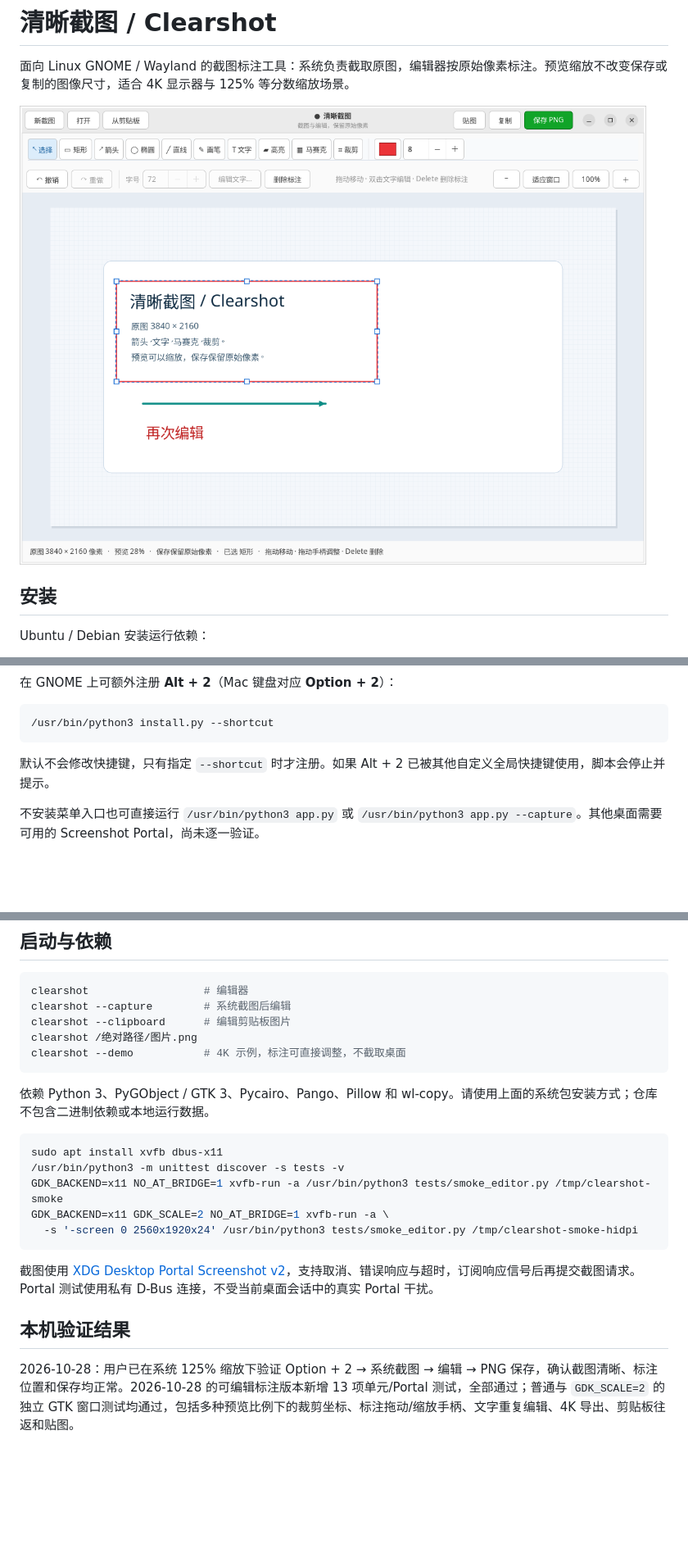
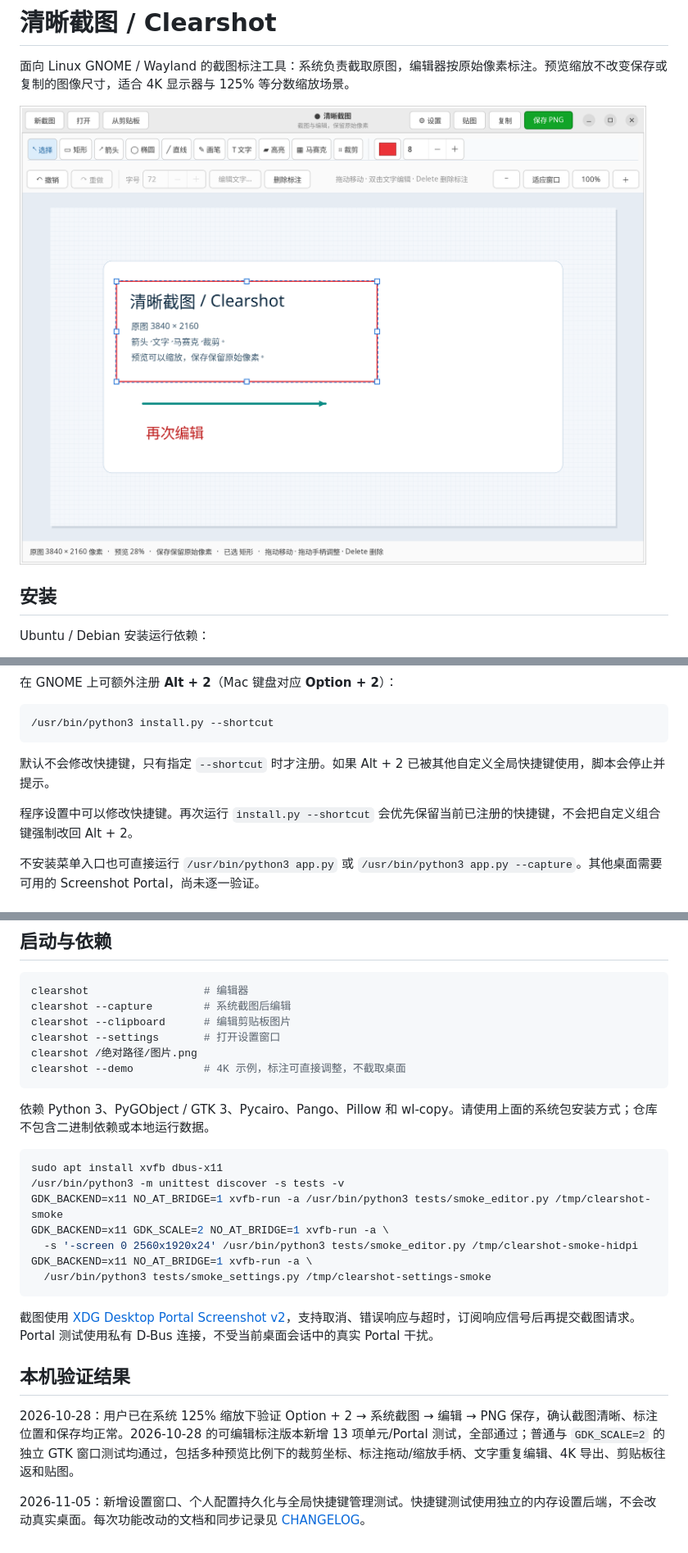
Before and after one commit to motov3189/clearshot, a Markdown page: README.md, 3 parts joined by grey strips. Shown at 82% size. GitHub-like rendering; pictures changed too: docs/editor.png; blank space fills up the shorter version.

Commit message:
Add persistent settings and configurable screenshot shortcut

````diff
--- a/README.md
+++ b/README.md
@@ -28,6 +28,8 @@ cd clearshot
 
 默认不会修改快捷键，只有指定 `--shortcut` 时才注册。如果 Alt + 2 已被其他自定义全局快捷键使用，脚本会停止并提示。
 
+程序设置中可以修改快捷键。再次运行 `install.py --shortcut` 会优先保留当前已注册的快捷键，不会把自定义组合键强制改回 Alt + 2。
+
 不安装菜单入口也可直接运行 `/usr/bin/python3 app.py` 或 `/usr/bin/python3 app.py --capture`。其他桌面需要可用的 Screenshot Portal，尚未逐一验证。
 
 ## 使用
@@ -66,6 +85,7 @@ cd clearshot
 clearshot                  # 编辑器
 clearshot --capture        # 系统截图后编辑
 clearshot --clipboard      # 编辑剪贴板图片
+clearshot --settings       # 打开设置窗口
 clearshot /绝对路径/图片.png
 clearshot --demo           # 4K 示例，标注可直接调整，不截取桌面
 ```
@@ -78,6 +98,8 @@ sudo apt install xvfb dbus-x11
 GDK_BACKEND=x11 NO_AT_BRIDGE=1 xvfb-run -a /usr/bin/python3 tests/smoke_editor.py /tmp/clearshot-smoke
 GDK_BACKEND=x11 GDK_SCALE=2 NO_AT_BRIDGE=1 xvfb-run -a \
   -s '-screen 0 2560x1920x24' /usr/bin/python3 tests/smoke_editor.py /tmp/clearshot-smoke-hidpi
+GDK_BACKEND=x11 NO_AT_BRIDGE=1 xvfb-run -a \
+  /usr/bin/python3 tests/smoke_settings.py /tmp/clearshot-settings-smoke
 ```
 
 截图使用 [XDG Desktop Portal Screenshot v2](https://flatpak.github.io/xdg-desktop-portal/docs/doc-org.freedesktop.portal.Screenshot.html)，支持取消、错误响应与超时，订阅响应信号后再提交截图请求。Portal 测试使用私有 D-Bus 连接，不受当前桌面会话中的真实 Portal 干扰。
@@ -85,3 +107,5 @@ GDK_BACKEND=x11 GDK_SCALE=2 NO_AT_BRIDGE=1 xvfb-run -a \
 ## 本机验证结果
 
 2026-10-28：用户已在系统 125% 缩放下验证 Option + 2 → 系统截图 → 编辑 → PNG 保存，确认截图清晰、标注位置和保存均正常。2026-10-28 的可编辑标注版本新增 13 项单元/Portal 测试，全部通过；普通与 `GDK_SCALE=2` 的独立 GTK 窗口测试均通过，包括多种预览比例下的裁剪坐标、标注拖动/缩放手柄、文字重复编辑、4K 导出、剪贴板往返和贴图。
+
+2026-11-05：新增设置窗口、个人配置持久化与全局快捷键管理测试。快捷键测试使用独立的内存设置后端，不会改动真实桌面。每次功能改动的文档和同步记录见 [CHANGELOG](CHANGELOG.md)。
````
Also changed, not shown: other parts of README.md (+17 -0 lines), AGENTS.md (added, +7 -0 lines), CHANGELOG.md (added, +17 -0 lines), docs/settings.png (added), 7 other files.
